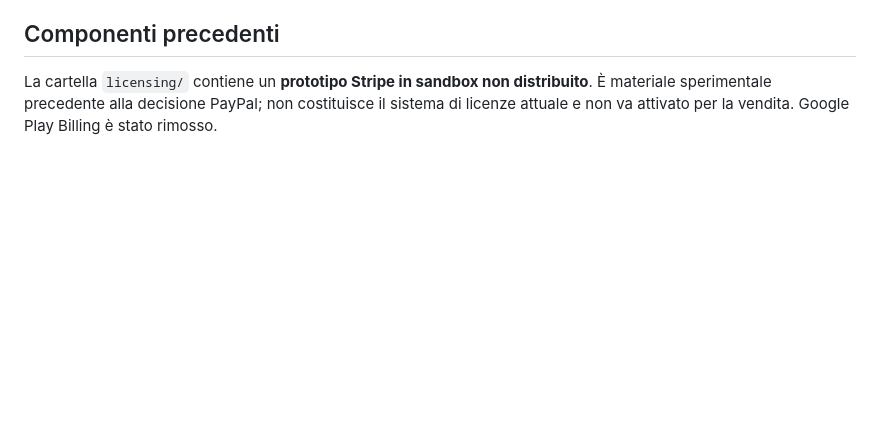
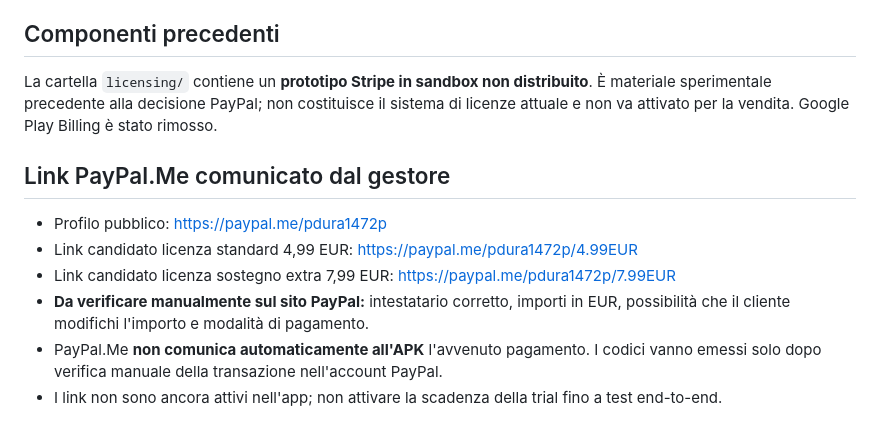
Before and after one commit to dura1472p-cpu/Drone-Italia, a Markdown page: COMMERCIALIZZAZIONE_APK.md, the part around the change. Rendered like a GitHub page; blank space fills up the shorter version.

Commit message:
Registra link PayPal.Me e importi candidati per licenze manuali

```diff
--- a/COMMERCIALIZZAZIONE_APK.md
+++ b/COMMERCIALIZZAZIONE_APK.md
@@ -35,3 +35,11 @@
 
 ## Componenti precedenti
 La cartella `licensing/` contiene un **prototipo Stripe in sandbox non distribuito**. È materiale sperimentale precedente alla decisione PayPal; non costituisce il sistema di licenze attuale e non va attivato per la vendita. Google Play Billing è stato rimosso.
+
+## Link PayPal.Me comunicato dal gestore
+- Profilo pubblico: https://paypal.me/pdura1472p
+- Link candidato licenza standard 4,99 EUR: https://paypal.me/pdura1472p/4.99EUR
+- Link candidato licenza sostegno extra 7,99 EUR: https://paypal.me/pdura1472p/7.99EUR
+- **Da verificare manualmente sul sito PayPal:** intestatario corretto, importi in EUR, possibilità che il cliente modifichi l'importo e modalità di pagamento.
+- PayPal.Me **non comunica automaticamente all'APK** l'avvenuto pagamento. I codici vanno emessi solo dopo verifica manuale della transazione nell'account PayPal.
+- I link non sono ancora attivi nell'app; non attivare la scadenza della trial fino a test end-to-end.
```
